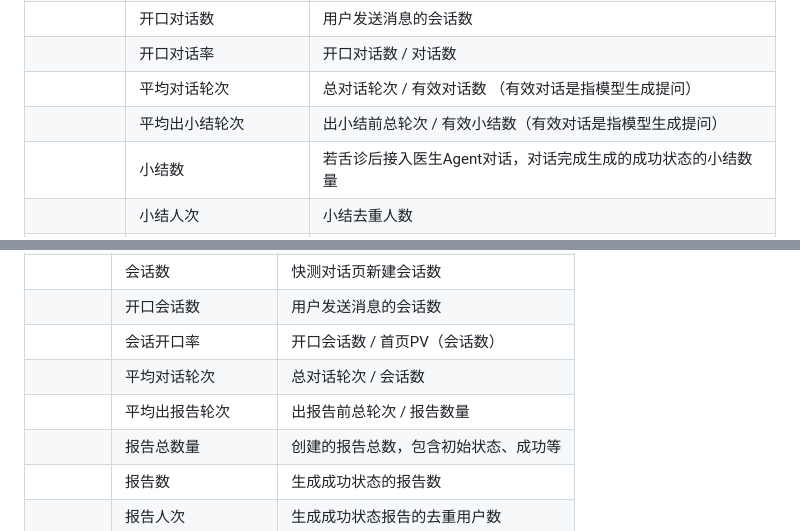
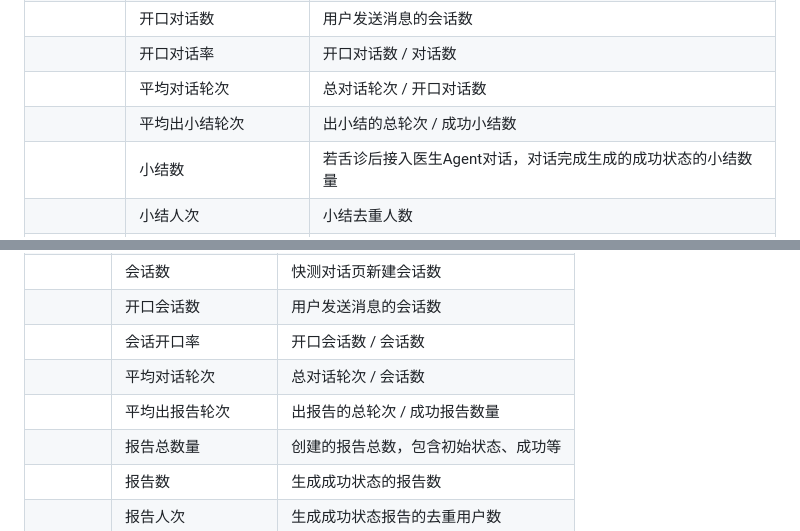
Before and after one commit to vivyuan00/Cursor_Test, a Markdown page: prds/funnel-optimization/PRD.md, 2 parts joined by grey strips. Rendered like a GitHub page.

Commit message:
同步 PRD 渠道维系产品详细数据指标口径，与数据统计原型保持一致。
Co-authored-by: Cursor <cursoragent@cursor.com>

```diff
--- a/prds/funnel-optimization/PRD.md
+++ b/prds/funnel-optimization/PRD.md
@@ -344,8 +344,8 @@
 | 对话与小结 | 对话数 | 对话页新建会话数 |
 | | 开口对话数 | 用户发送消息的会话数 |
 | | 开口对话率 | 开口对话数 / 对话数 |
-| | 平均对话轮次 | 总对话轮次 / 有效对话数 （有效对话是指模型生成提问）|
-| | 平均出小结轮次 | 出小结前总轮次 / 有效小结数（有效对话是指模型生成提问） |
+| | 平均对话轮次 | 总对话轮次 / 开口对话数 |
+| | 平均出小结轮次 | 出小结的总轮次 / 成功小结数 |
 | | 小结数 | 若舌诊后接入医生Agent对话，对话完成生成的成功状态的小结数量 |
 | | 小结人次 | 小结去重人数 |
 | | 报告-小结率PV | 小结数 / 舌诊报告数 |
@@ -366,9 +366,9 @@
 | | 首页UV | 快测落地页独立访客数 |
 | | 会话数 | 快测对话页新建会话数 |
 | | 开口会话数 | 用户发送消息的会话数 |
-| | 会话开口率 | 开口会话数 / 首页PV（会话数） |
+| | 会话开口率 | 开口会话数 / 会话数 |
 | | 平均对话轮次 | 总对话轮次 / 会话数 |
-| | 平均出报告轮次 | 出报告前总轮次 / 报告数量 |
+| | 平均出报告轮次 | 出报告的总轮次 / 成功报告数量 |
 | | 报告总数量 | 创建的报告总数，包含初始状态、成功等 |
 | | 报告数 | 生成成功状态的报告数 |
 | | 报告人次 | 生成成功状态报告的去重用户数 |
```
